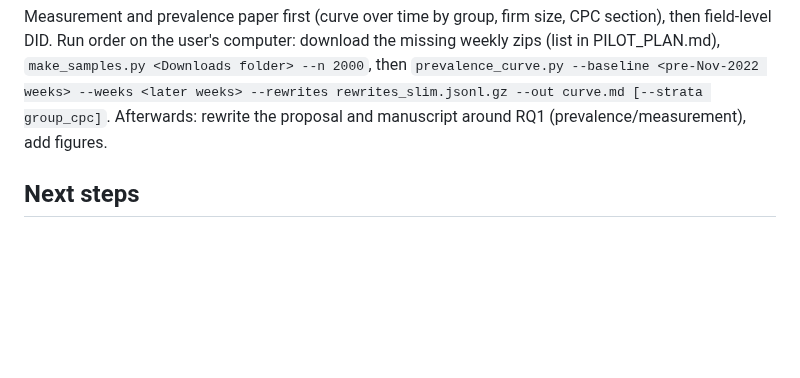
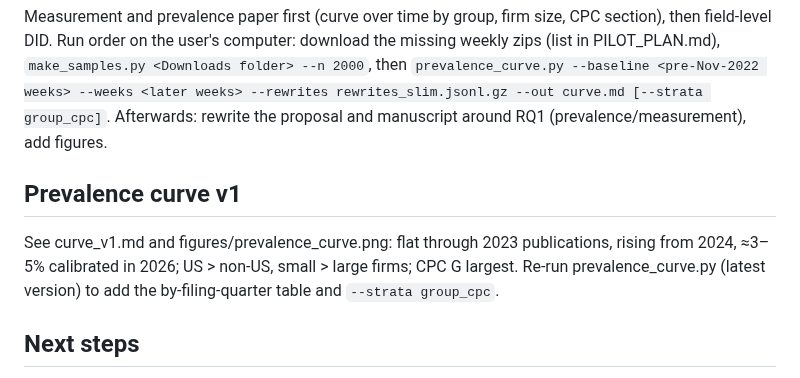
Before and after one commit to ooklee-sudo/fluffy-meme, a Markdown page: pilot/HANDOFF.md, the part around the change. GitHub-like rendering; blank space fills up the shorter version.

```diff
--- a/pilot/HANDOFF.md
+++ b/pilot/HANDOFF.md
@@ -31,6 +31,9 @@ Within-group, 2026 weeks exceed the 2021 baseline (all nine differences positive
 ## Decision: option A
 Measurement and prevalence paper first (curve over time by group, firm size, CPC section), then field-level DID. Run order on the user's computer: download the missing weekly zips (list in PILOT_PLAN.md), `make_samples.py <Downloads folder> --n 2000`, then `prevalence_curve.py --baseline <pre-Nov-2022 weeks> --weeks <later weeks> --rewrites rewrites_slim.jsonl.gz --out curve.md [--strata group_cpc]`. Afterwards: rewrite the proposal and manuscript around RQ1 (prevalence/measurement), add figures.
 
+## Prevalence curve v1
+See curve_v1.md and figures/prevalence_curve.png: flat through 2023 publications, rising from 2024, ≈3–5% calibrated in 2026; US > non-US, small > large firms; CPC G largest. Re-run prevalence_curve.py (latest version) to add the by-filing-quarter table and `--strata group_cpc`.
+
 ## Next steps
 0. (Done) 2024 and 2025 samples analyzed. The 2025 long-text file is listed on page 1 of the portal (newest files first).
 1. Download and sample `pg_detail_desc_text_{2019,2023,2024,2025}` from the USPTO Open Data Portal (`pvpgpubtxt`; login + API key), shrink with `pilot/sample_tsv.py --n 3000`, upload the four `desc_*_sample.tsv.gz` files.
```
Also changed, not shown: pilot/PILOT_PLAN.md (+3 -0 lines), pilot/curve_v1.md (added, +8 -0 lines), pilot/figures/prevalence_curve.png (added), 3 other files.
